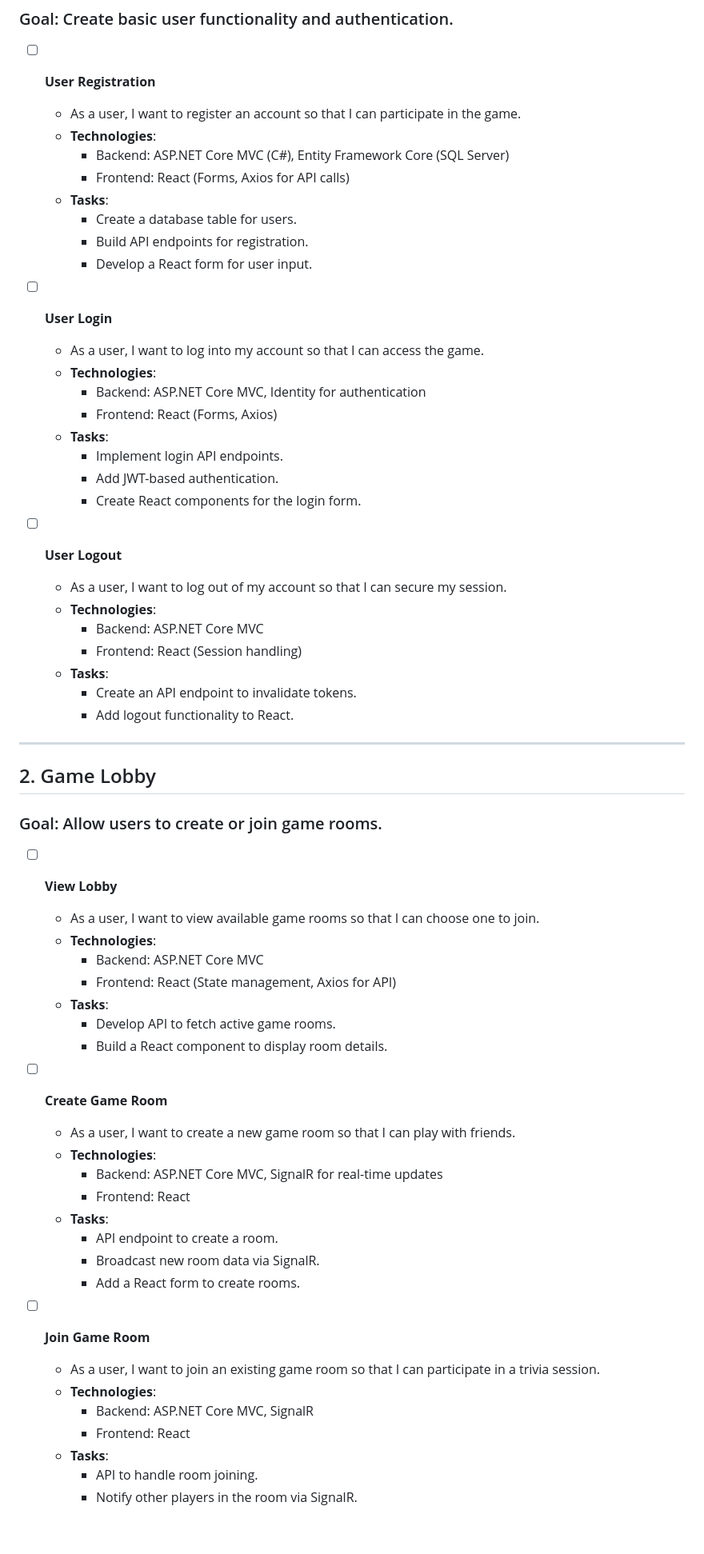
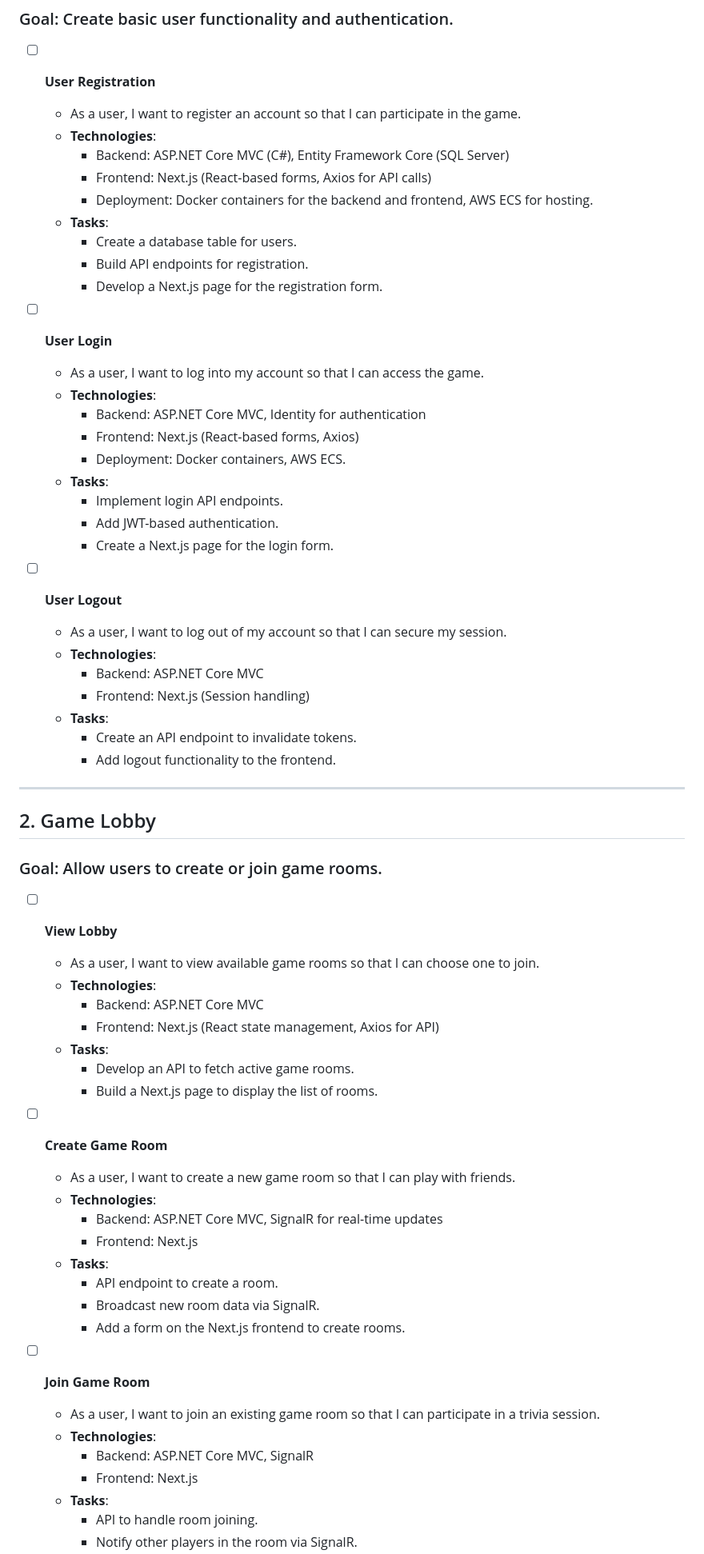
Before and after one commit to hylinz/trivia-masters, a Markdown page: README.md, the part around one of its changes. Shown at 80% size. Drawn GitHub-style; blank space fills up the shorter version.

```diff
--- a/README.md
+++ b/README.md
@@ -7,30 +7,32 @@
   - As a user, I want to register an account so that I can participate in the game.
   - **Technologies**:
     - Backend: ASP.NET Core MVC (C#), Entity Framework Core (SQL Server)
-    - Frontend: React (Forms, Axios for API calls)
+    - Frontend: Next.js (React-based forms, Axios for API calls)
+    - Deployment: Docker containers for the backend and frontend, AWS ECS for hosting.
   - **Tasks**:
     - Create a database table for users.
     - Build API endpoints for registration.
-    - Develop a React form for user input.
+    - Develop a Next.js page for the registration form.
 
 - [ ] **User Login**
   - As a user, I want to log into my account so that I can access the game.
   - **Technologies**:
     - Backend: ASP.NET Core MVC, Identity for authentication
-    - Frontend: React (Forms, Axios)
+    - Frontend: Next.js (React-based forms, Axios)
+    - Deployment: Docker containers, AWS ECS.
   - **Tasks**:
     - Implement login API endpoints.
     - Add JWT-based authentication.
-    - Create React components for the login form.
+    - Create a Next.js page for the login form.
 
 - [ ] **User Logout**
   - As a user, I want to log out of my account so that I can secure my session.
   - **Technologies**:
     - Backend: ASP.NET Core MVC
-    - Frontend: React (Session handling)
+    - Frontend: Next.js (Session handling)
   - **Tasks**:
     - Create an API endpoint to invalidate tokens.
-    - Add logout functionality to React.
+    - Add logout functionality to the frontend.
 
 ---
 
@@ -41,26 +43,26 @@
   - As a user, I want to view available game rooms so that I can choose one to join.
   - **Technologies**:
     - Backend: ASP.NET Core MVC
-    - Frontend: React (State management, Axios for API)
+    - Frontend: Next.js (React state management, Axios for API)
   - **Tasks**:
-    - Develop API to fetch active game rooms.
-    - Build a React component to display room details.
+    - Develop an API to fetch active game rooms.
+    - Build a Next.js page to display the list of rooms.
 
 - [ ] **Create Game Room**
   - As a user, I want to create a new game room so that I can play with friends.
   - **Technologies**:
     - Backend: ASP.NET Core MVC, SignalR for real-time updates
-    - Frontend: React
+    - Frontend: Next.js
   - **Tasks**:
     - API endpoint to create a room.
     - Broadcast new room data via SignalR.
-    - Add a React form to create rooms.
+    - Add a form on the Next.js frontend to create rooms.
 
 - [ ] **Join Game Room**
   - As a user, I want to join an existing game room so that I can participate in a trivia session.
   - **Technologies**:
     - Backend: ASP.NET Core MVC, SignalR
-    - Frontend: React
+    - Frontend: Next.js
   - **Tasks**:
     - API to handle room joining.
     - Notify other players in the room via SignalR.
```
Also changed, not shown: other parts of README.md (+28 -28 lines).
